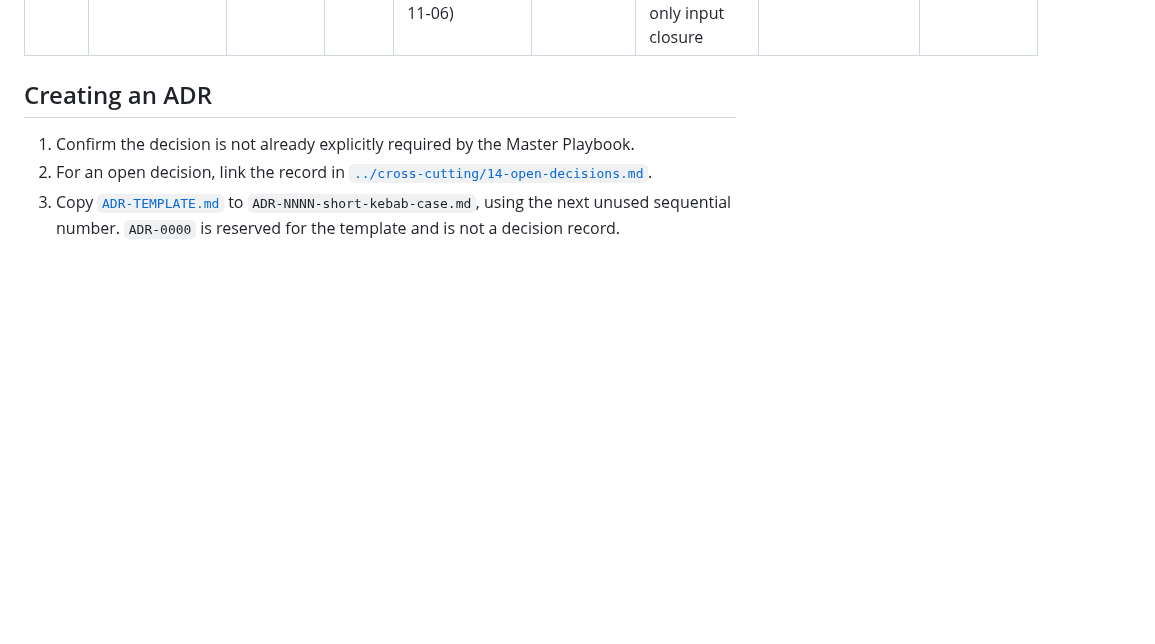
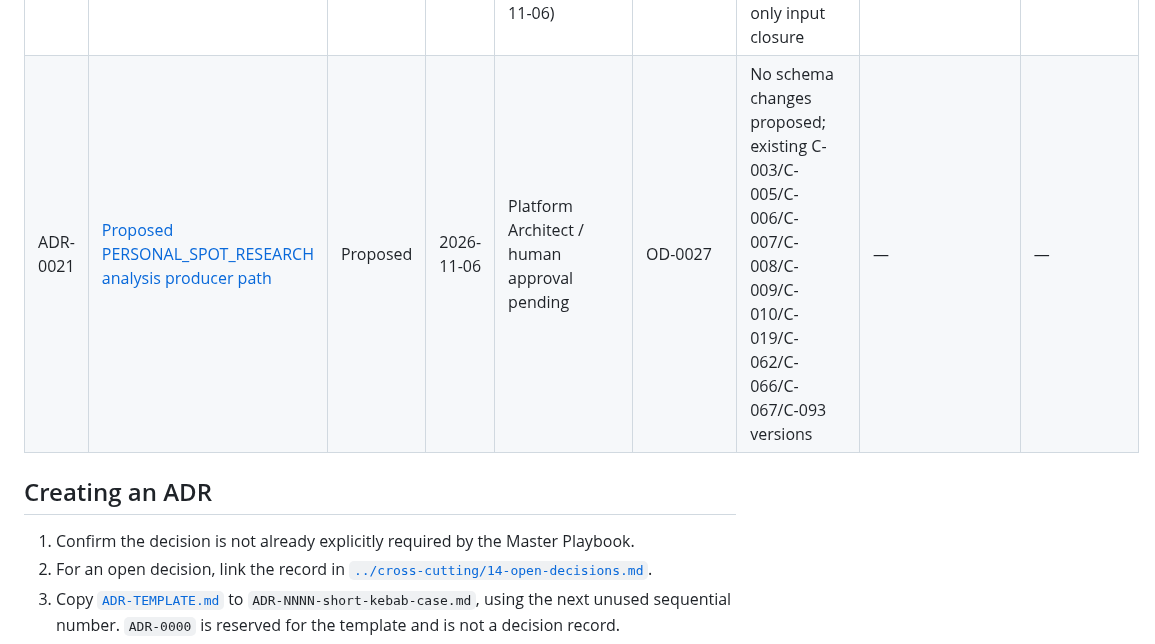
Before and after one commit to AnjanaKavinda/crypto-trading-ai-agent-platform, a Markdown page: docs/adr/README.md, the part around the change. Rendered like a GitHub page; blank space fills up the shorter version.

Commit message:
docs: propose Spot producer architecture

```diff
--- a/docs/adr/README.md
+++ b/docs/adr/README.md
@@ -29,6 +29,7 @@ contradict an approved contract or cross-cutting artifact.
 | ADR-0017 | [Wave 4 lifecycle, invalidation, and signal API boundary](ADR-0017-proposed-wave-4-lifecycle-api-and-invalidation-boundary.md) | Accepted | 2026-11-03 | Platform Architect / AnjanaKavinda (PR #442 merged 2026-11-04) | — | C-021v2, C-070v2; local lifecycle record and API boundary | — | — |
 | ADR-0019 | [Deterministic internal backtest execution engine](ADR-0019-deterministic-internal-backtest-engine.md) | Proposed | 2026-11-05 | Platform Architect / human approval pending | OD-0011 | Validation execution simulation boundary | — | — |
 | ADR-0020 | [Personal Spot strategy artifact persistence for the Strategy/Signal API](ADR-0020-proposed-personal-spot-strategy-artifact-persistence.md) | Accepted | 2026-11-05 | Platform Architect / AnjanaKavinda (core decision: #90 refinement; input closure: owner approval 2026-11-06) | — | C-023v1, C-024v2, C-025v2, C-026v2, C-028v2, C-070v2; C-062v1, C-066v1, C-067v1 persistence-only input closure | ADR-0017 storage/migration prohibition for #90 only | — |
+| ADR-0021 | [Proposed PERSONAL_SPOT_RESEARCH analysis producer path](ADR-0021-proposed-personal-spot-analysis-producer-path.md) | Proposed | 2026-11-06 | Platform Architect / human approval pending | OD-0027 | No schema changes proposed; existing C-003/C-005/C-006/C-007/C-008/C-009/C-010/C-019/C-062/C-066/C-067/C-093 versions | — | — |
 
 ## Creating an ADR
 
```
Also changed, not shown: docs/adr/ADR-0021-proposed-personal-spot-analysis-producer-path.md (added, +242 -0 lines), docs/cross-cutting/14-open-decisions.md (+1 -0 lines).
